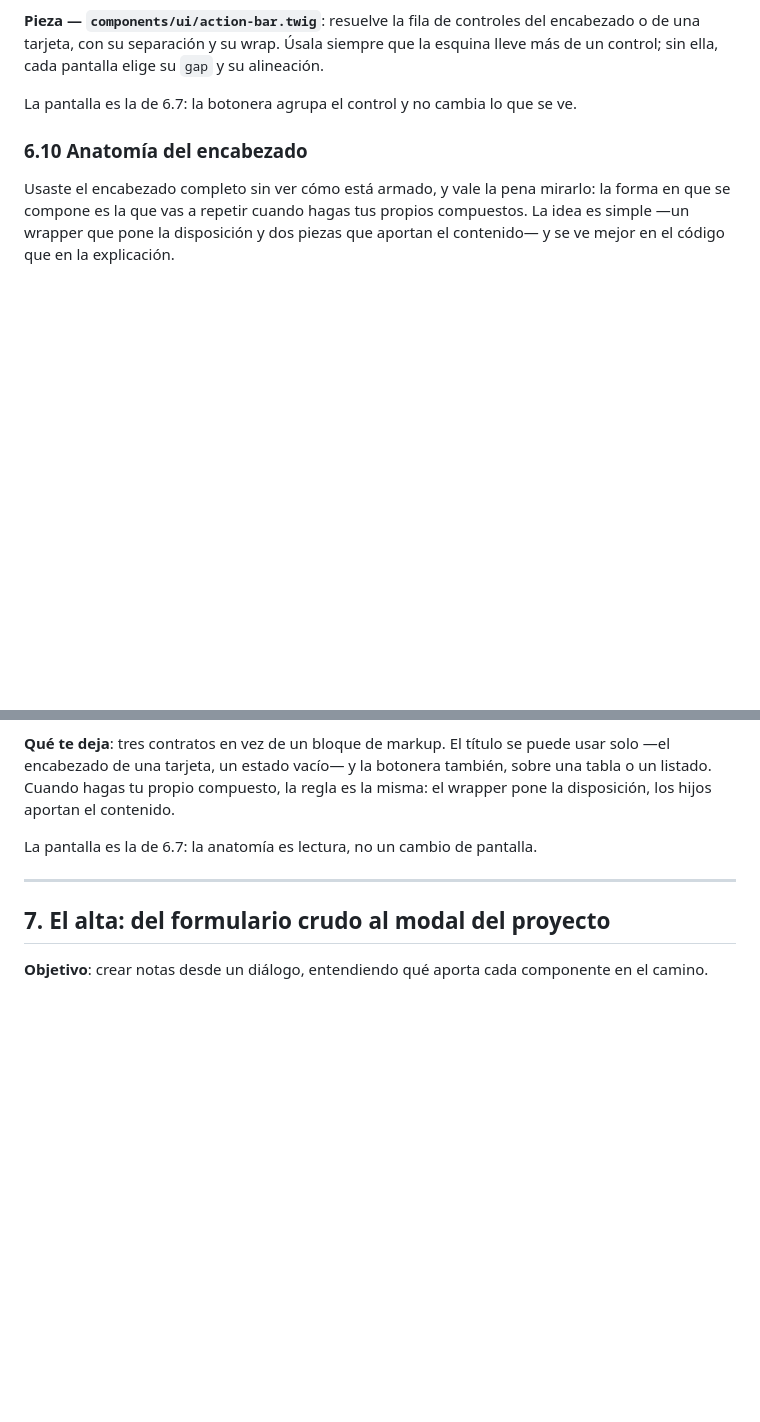
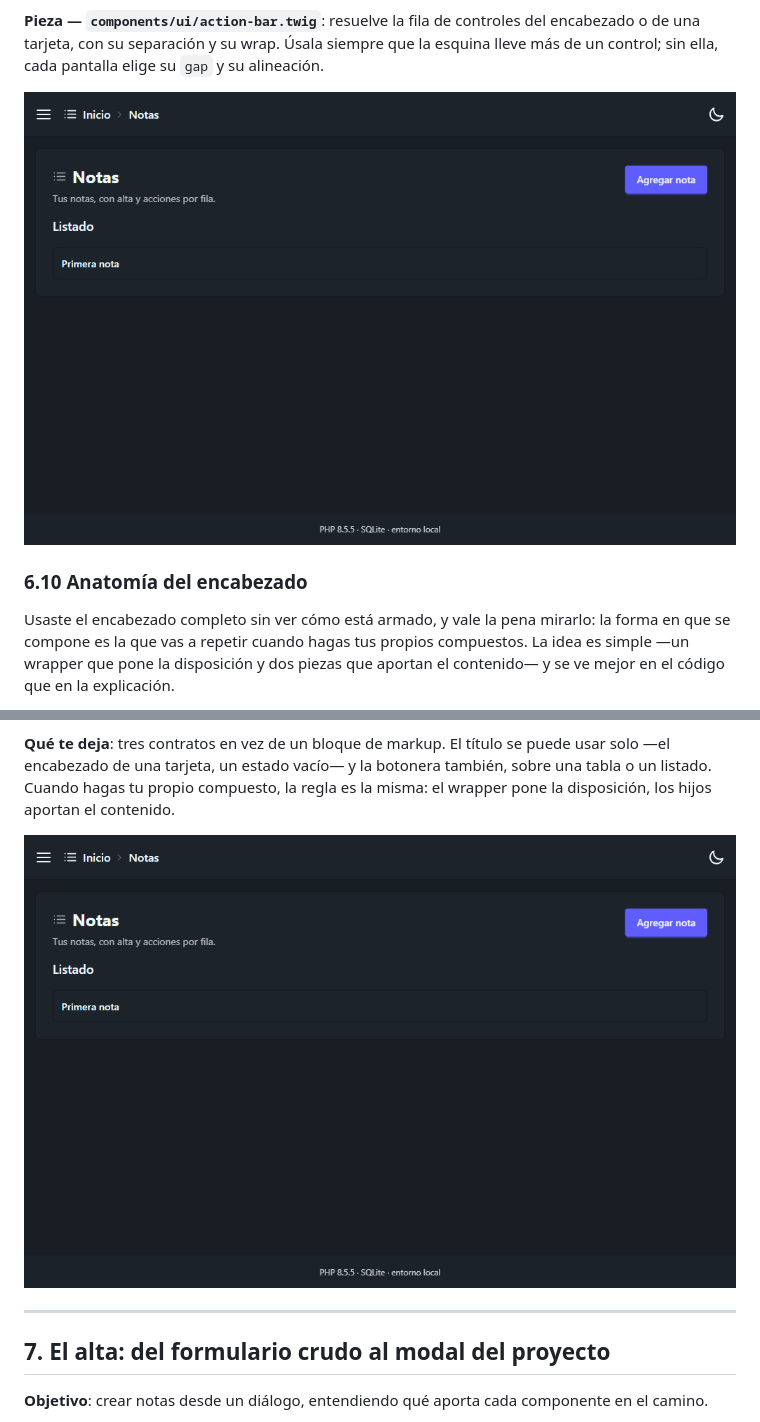
Before and after one commit to szchmausser/slim4-homemade-framework, a Markdown page: tutorial-crud.md, 2 parts joined by grey strips. GitHub-like rendering; blank space fills up the shorter version.

```diff
--- a/tutorial-crud.md
+++ b/tutorial-crud.md
@@ -1212,7 +1212,7 @@ y su orden. El día que aparezca el segundo botón no hay espacios que ajustar n
 tarjeta, con su separación y su wrap. Úsala siempre que la esquina lleve más de un control; sin ella,
 cada pantalla elige su `gap` y su alineación.
 
-La pantalla es la de 6.7: la botonera agrupa el control y no cambia lo que se ve.
+![La pantalla no cambia: la botonera agrupa el control de la esquina](tutorial-crud-images/06-7-encabezado.png)
 
 ### 6.10 Anatomía del encabezado
 
@@ -1259,7 +1259,7 @@ encabezado de una tarjeta, un estado vacío— y la botonera también, sobre una
 hagas tu propio compuesto, la regla es la misma: el wrapper pone la disposición, los hijos aportan el
 contenido.
 
-La pantalla es la de 6.7: la anatomía es lectura, no un cambio de pantalla.
+![La pantalla no cambia: la anatomía explica cómo se compone](tutorial-crud-images/06-7-encabezado.png)
 
 ---
 
```
Also changed, not shown: other parts of tutorial-crud.md (+3 -3 lines), tutorial-crud-images/06-7-encabezado.png (renamed from tutorial-crud-images/06-6-encabezado.png).
